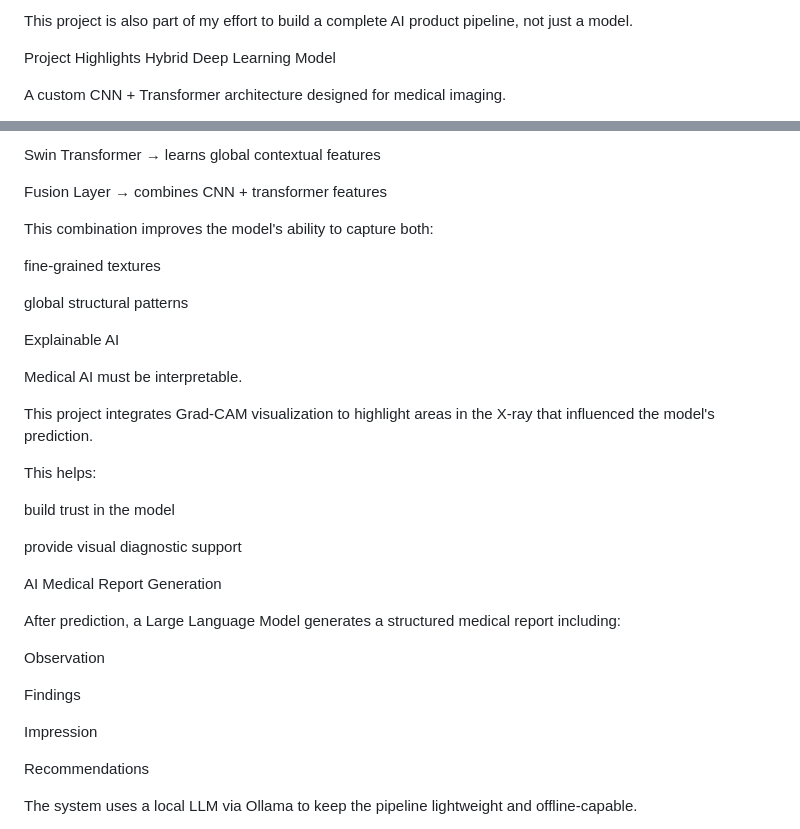
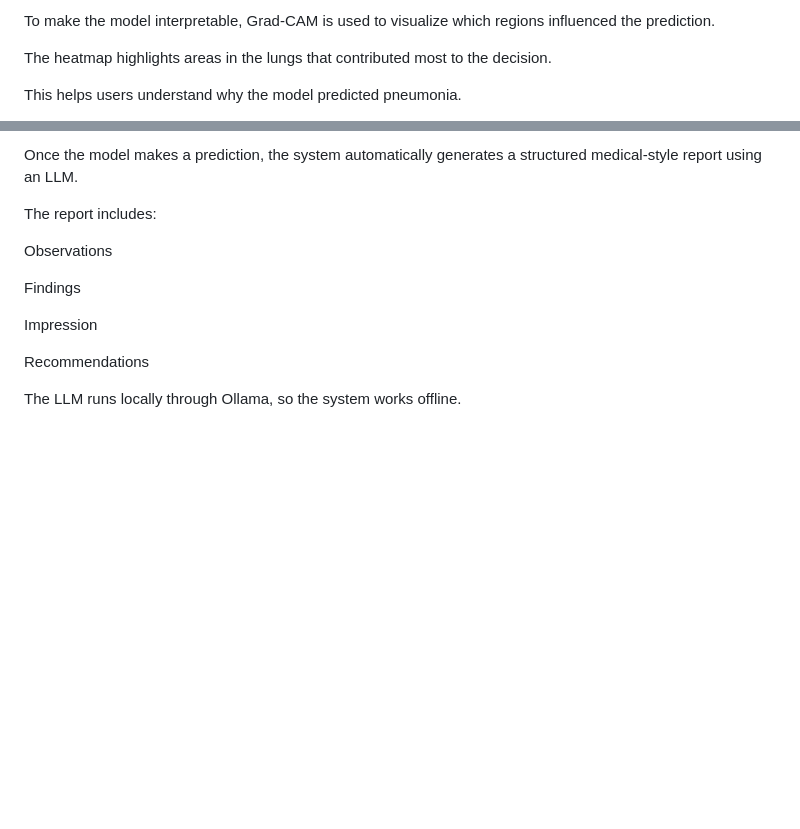
Before and after one commit to KuldeepBNikam/Autonomous_Thoracic_Diagnosis, a Markdown page: README.md, 2 parts joined by grey strips. Rendered like a GitHub page; blank space fills up the shorter version.

```diff
--- a/README.md
+++ b/README.md
@@ -32,8 +52,7 @@ Generating structured diagnostic reports
 
-This project is also part of my effort to build a complete AI product pipeline, not just a model.
+To make the model interpretable, Grad-CAM is used to visualize which regions influenced the prediction.
 
-Project Highlights
-Hybrid Deep Learning Model
+The heatmap highlights areas in the lungs that contributed most to the decision.
 
-A custom CNN + Transformer architecture designed for medical imaging.
+This helps users understand why the model predicted pneumonia.
 
@@ -41,31 +61,9 @@ DenseNet Backbone → captures local lung patterns
 
-Swin Transformer → learns global contextual features
+Once the model makes a prediction, the system automatically generates a structured medical-style report using an LLM.
 
-Fusion Layer → combines CNN + transformer features
+The report includes:
 
-This combination improves the model's ability to capture both:
-
-fine-grained textures
-
-global structural patterns
-
-Explainable AI
-
-Medical AI must be interpretable.
-
-This project integrates Grad-CAM visualization to highlight areas in the X-ray that influenced the model's prediction.
-
-This helps:
-
-build trust in the model
-
-provide visual diagnostic support
-
-AI Medical Report Generation
-
-After prediction, a Large Language Model generates a structured medical report including:
-
-Observation
+Observations
 
 Findings
 
@@ -73,5 +71,5 @@ Impression
 
 Recommendations
 
-The system uses a local LLM via Ollama to keep the pipeline lightweight and offline-capable.
+The LLM runs locally through Ollama, so the system works offline.
 
```
Also changed, not shown: other parts of README.md (+100 -107 lines).
